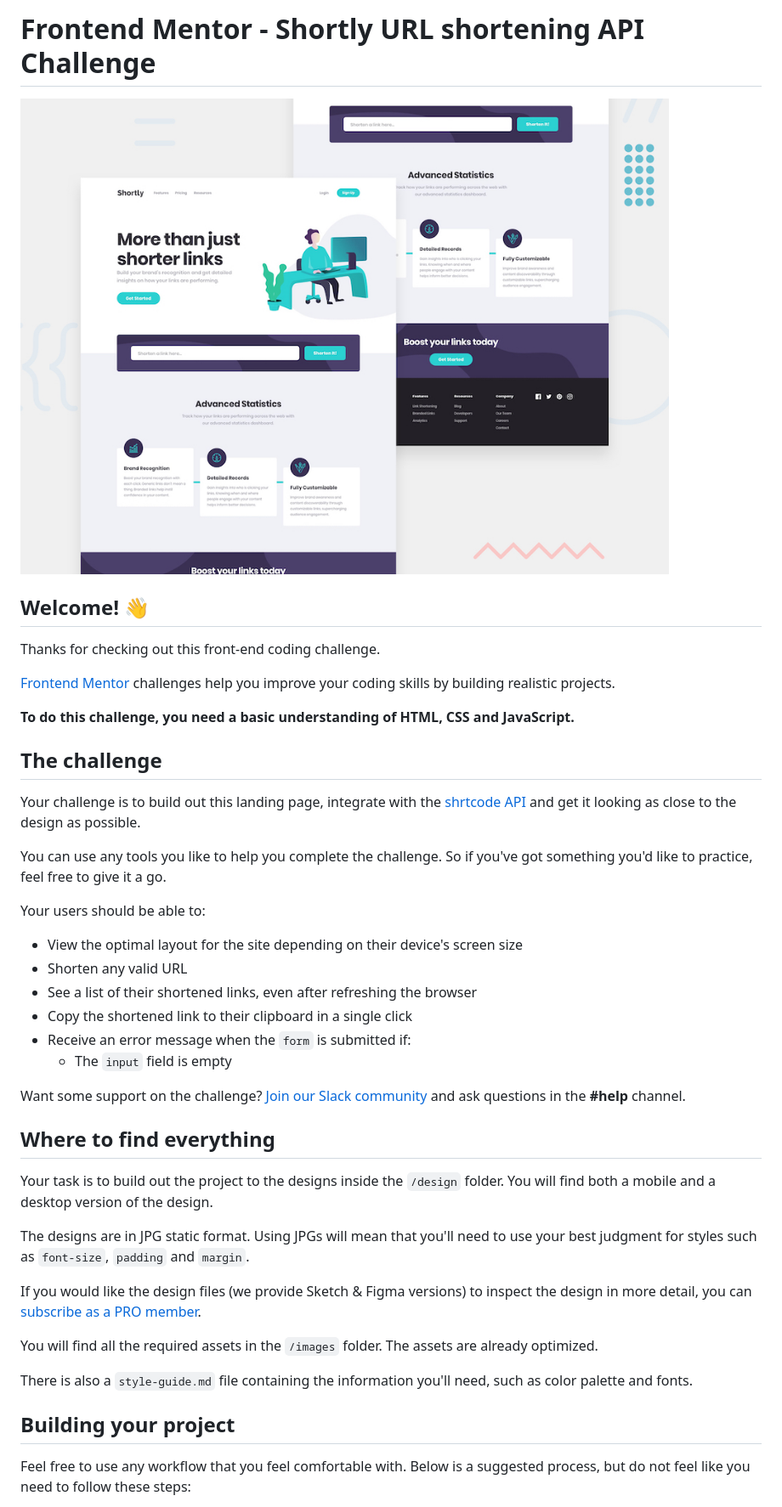
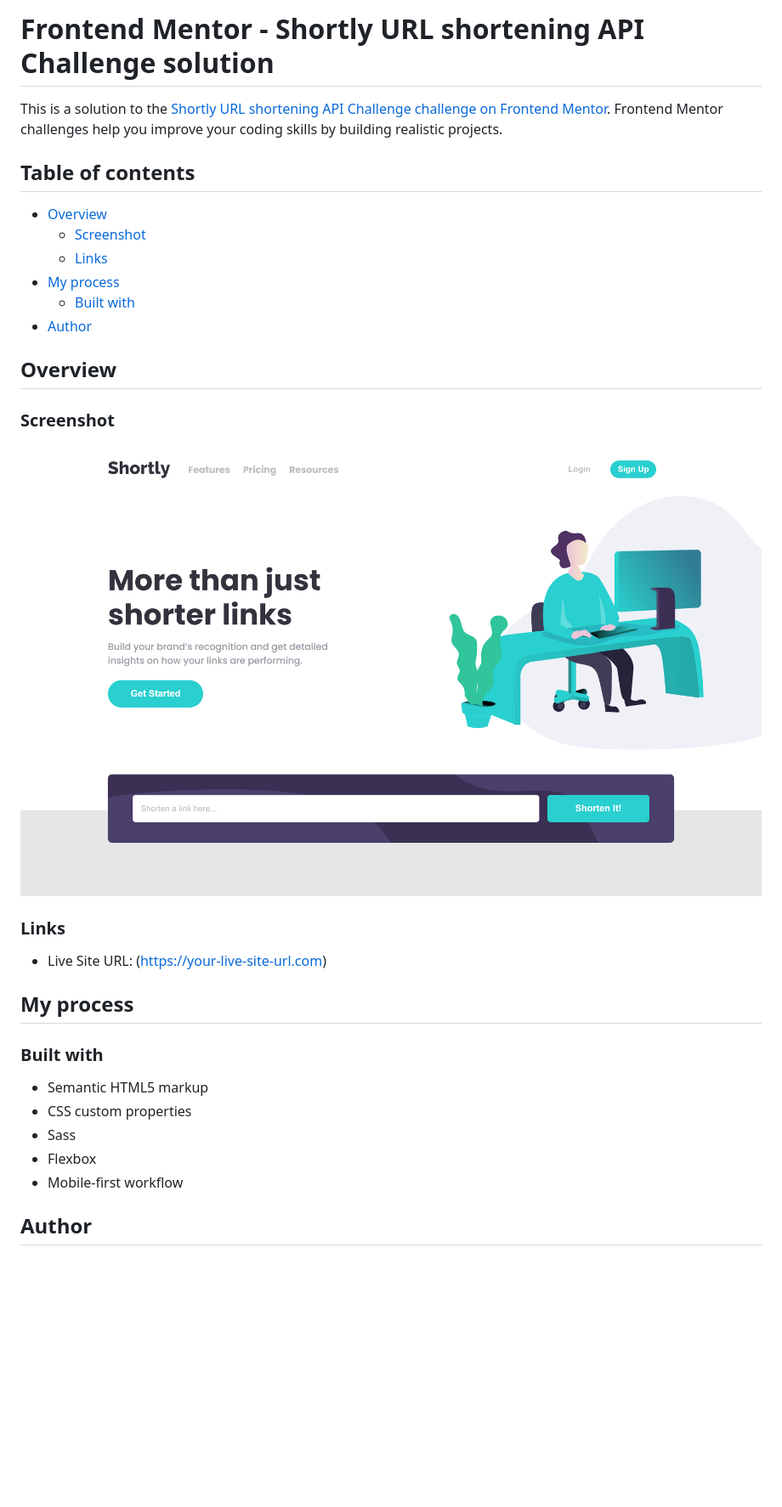
Before and after one commit to Gaston-Recalde/shortly-url, a Markdown page: README.md, the part around the change printed below. Shown: that part at 85% size. Rendered like a GitHub page; pictures changed too: images/shortly-url.png (added); blank space fills up the shorter version.

```diff
--- a/README.md
+++ b/README.md
@@ -1,45 +1,35 @@
-# Frontend Mentor - Shortly URL shortening API Challenge
+# Frontend Mentor - Shortly URL shortening API Challenge solution
 
-![Design preview for the Shortly URL shortening API coding challenge](./design/desktop-preview.jpg)
+This is a solution to the [Shortly URL shortening API Challenge challenge on Frontend Mentor](https://www.frontendmentor.io/challenges/url-shortening-api-landing-page-2ce3ob-G). Frontend Mentor challenges help you improve your coding skills by building realistic projects.
 
-## Welcome! 👋
+## Table of contents
 
-Thanks for checking out this front-end coding challenge.
+- [Overview](#overview)
+  - [Screenshot](#screenshot)
+  - [Links](#links)
+- [My process](#my-process)
+  - [Built with](#built-with)
+- [Author](#author)
 
-[Frontend Mentor](https://www.frontendmentor.io) challenges help you improve your coding skills by building realistic projects.
+## Overview
 
-**To do this challenge, you need a basic understanding of HTML, CSS and JavaScript.**
+### Screenshot
 
-## The challenge
+![](./images/shortly-url.png)
 
-Your challenge is to build out this landing page, integrate with the [shrtcode API](https://app.shrtco.de/) and get it looking as close to the design as possible.
+### Links
 
-You can use any tools you like to help you complete the challenge. So if you've got something you'd like to practice, feel free to give it a go.
+- Live Site URL: (https://your-live-site-url.com)
 
-Your users should be able to:
+## My process
 
-- View the optimal layout for the site depending on their device's screen size
-- Shorten any valid URL
-- See a list of their shortened links, even after refreshing the browser
-- Copy the shortened link to their clipboard in a single click
-- Receive an error message when the `form` is submitted if:
-  - The `input` field is empty
+### Built with
 
-Want some support on the challenge? [Join our Slack community](https://www.frontendmentor.io/slack) and ask questions in the **#help** channel.
+- Semantic HTML5 markup
+- CSS custom properties
+- Sass
+- Flexbox
+- Mobile-first workflow
 
-## Where to find everything
+## Author
 
-Your task is to build out the project to the designs inside the `/design` folder. You will find both a mobile and a desktop version of the design.
-
-The designs are in JPG static format. Using JPGs will mean that you'll need to use your best judgment for styles such as `font-size`, `padding` and `margin`.
-
-If you would like the design files (we provide Sketch & Figma versions) to inspect the design in more detail, you can [subscribe as a PRO member](https://www.frontendmentor.io/pro).
-
-You will find all the required assets in the `/images` folder. The assets are already optimized.
-
-There is also a `style-guide.md` file containing the information you'll need, such as color palette and fonts.
-
-## Building your project
-
-Feel free to use any workflow that you feel comfortable with. Below is a suggested process, but do not feel like you need to follow these steps:
-
```
Also changed, not shown: other parts of README.md (+3 -51 lines), README-template.md (deleted, +0 -115 lines), style-guide.md (deleted, +0 -45 lines), 6 other files.
